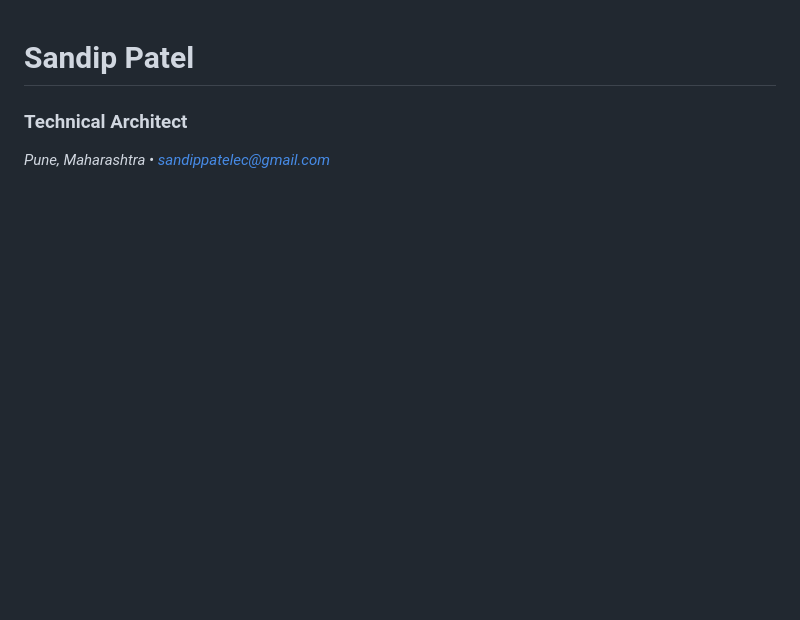
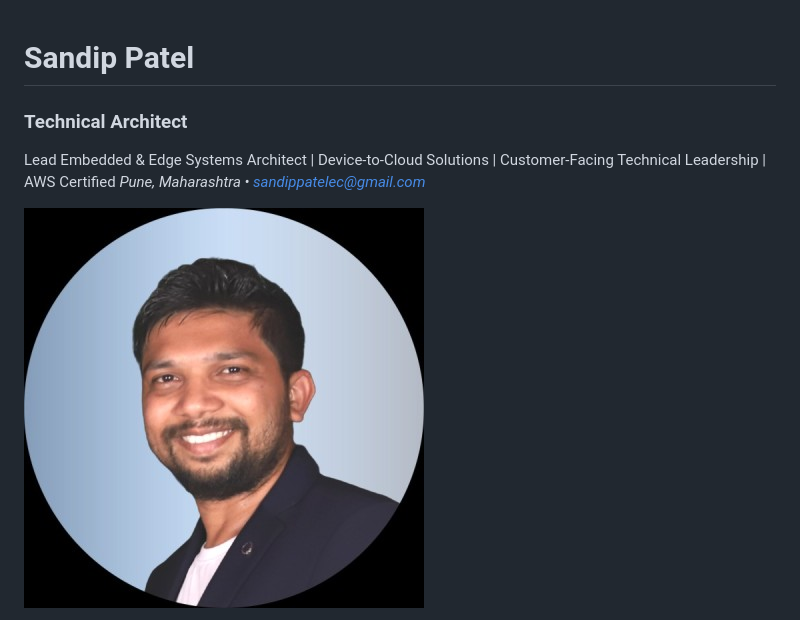
Before and after one commit to sandippatelec/sandippatel, a Markdown page: resume.md, the part around one of its changes. Rendered like a GitHub page; blank space fills up the shorter version.

Commit message:
Enhance resume with links and contact details
Added LinkedIn and PDF download links, updated contact info.

```diff
--- a/resume.md
+++ b/resume.md
@@ -1,5 +1,8 @@
 # Sandip Patel
 ### Technical Architect
+Lead Embedded & Edge Systems Architect | Device-to-Cloud Solutions | Customer-Facing Technical Leadership | AWS Certified
 *Pune, Maharashtra • sandippatelec@gmail.com*
 
+![Sandip Patel](profile.jpg)
+
 [![LinkedIn](https://img.shields.io/badge/LinkedIn-Profile-0A66C2?style=flat&logo=linkedin)](https://www.linkedin.com/in/sandip-patel-5116a929/)
```
Also changed, not shown: other parts of resume.md (+3 -1 lines).
